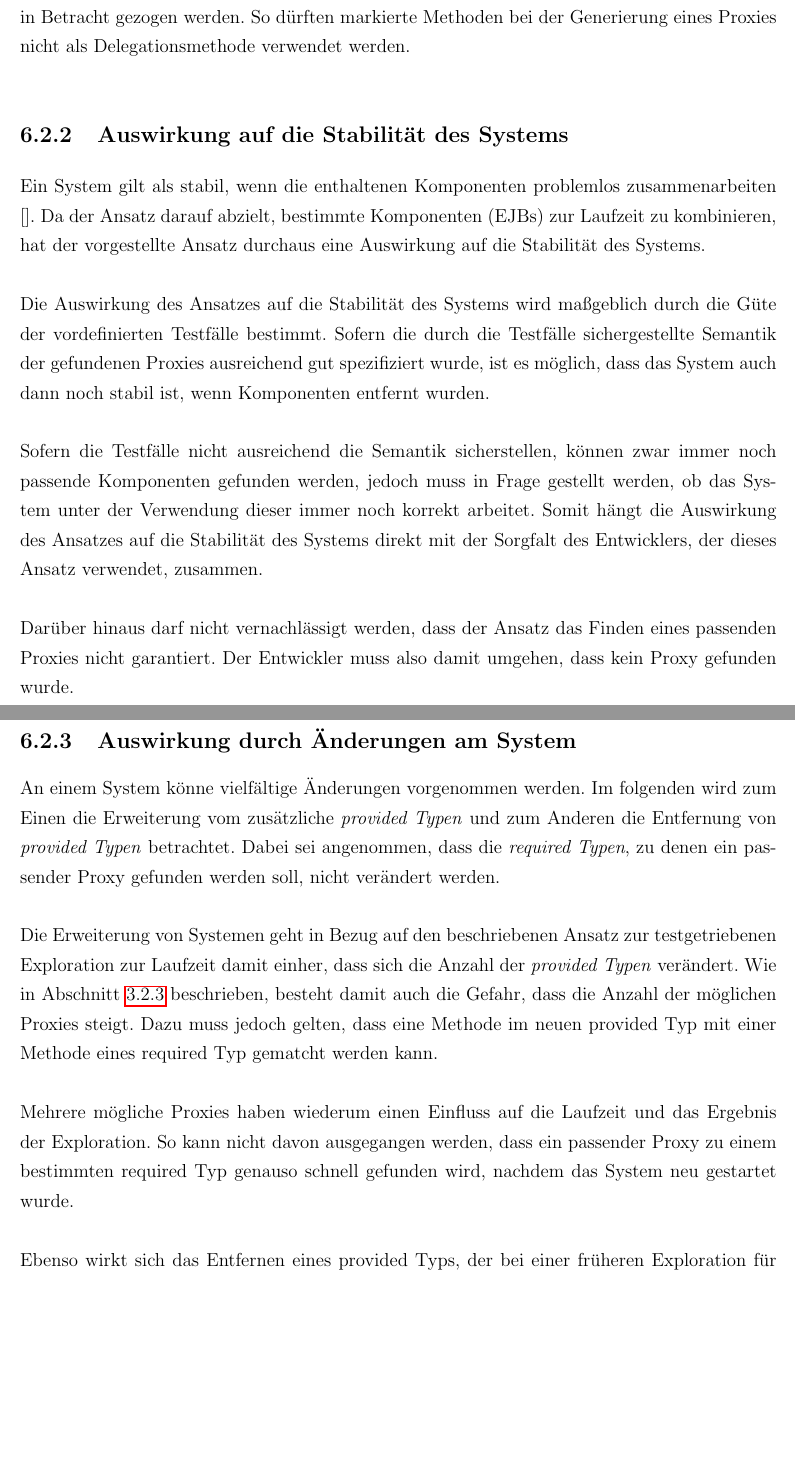
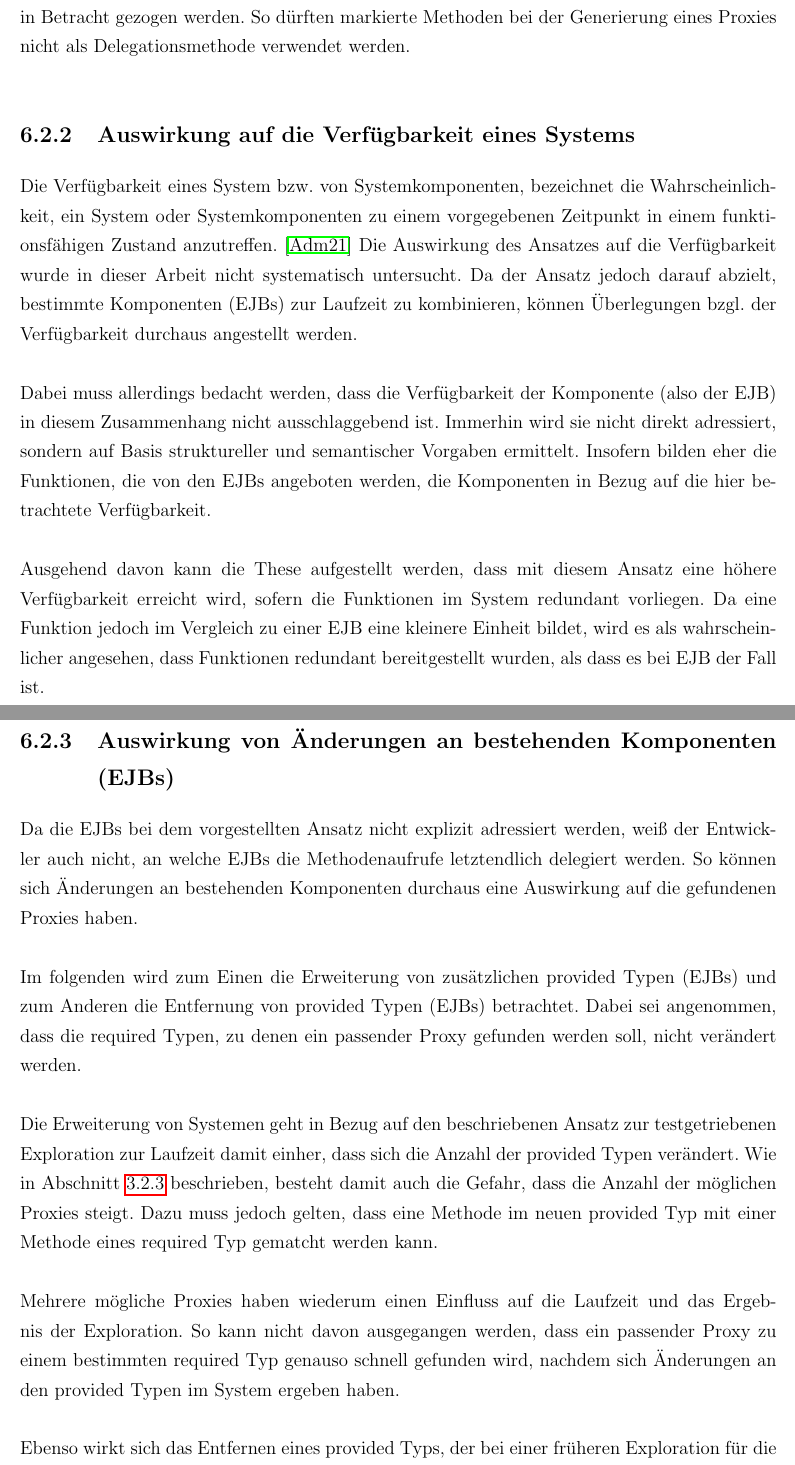
Before and after one commit to gundermann/StrukturelleTypkonformitaet, a LaTeX thesis (MA/Strukturelle Typkonformitaet/Thesis/thesis.tex, which reads MA/Strukturelle Typkonformitaet/Thesis/disc_approach.tex): two parts of pages 115 and 116 of 176, joined at a grey line, cut so that both start at the same text, the shorter picture padded with empty space. The pictures show the PDF file MA/Strukturelle Typkonformitaet/Thesis/thesis.pdf that the author committed with the source.

Commit message:
Diskussion des Ansatzes geordnet

```diff
--- a/MA/Strukturelle Typkonformitaet/Thesis/disc_approach.tex
+++ b/MA/Strukturelle Typkonformitaet/Thesis/disc_approach.tex
@@ -9,15 +9,21 @@ Um dieses Problem zu beheben könnte man sicherstellen, dass die Generierung der
 Um die zu markierenden EJBs zu identifizieren ist zu prüfen, wie sich die Ausführung der einzelnen Methoden der Bean auf das System auswirken. Es kann festgehalten werden, dass alle Methoden, die den persistenten oder den transienten Zustand von Objekten verändert, das Potential für solche unerwünschten Seiteneffenkte besitzen.
 \\\\
 Aufbauend auf der Prüfung einzelner Methoden, kann auch die Markierung von Methoden in Betracht gezogen werden. So dürften markierte Methoden bei der Generierung eines Proxies nicht als Delegationsmethode verwendet werden.
-
-\subsection{Auswirkung auf die Stabilität des Systems}\label{sec_stabliliy}
-Ein System gilt als stabil, wenn die enthaltenen Komponenten problemlos zusammenarbeiten \cite{}. Da der Ansatz darauf abzielt, bestimmte Komponenten (EJBs) zur Laufzeit zu kombinieren, hat der vorgestellte Ansatz durchaus eine Auswirkung auf die Stabilität des Systems.
+\subsection{Auswirkung auf die Verfügbarkeit eines Systems}\label{sec_stabliliy}
+Die Verfügbarkeit eines System bzw. von Systemkomponenten, bezeichnet die Wahrscheinlichkeit, ein System oder Systemkomponenten zu einem vorgegebenen Zeitpunkt in einem funktionsfähigen Zustand anzutreffen. \cite{it-admin}
+Die Auswirkung des Ansatzes auf die Verfügbarkeit wurde in dieser Arbeit nicht systematisch untersucht. Da der Ansatz jedoch darauf abzielt, bestimmte Komponenten (EJBs) zur Laufzeit zu kombinieren, können Überlegungen bzgl. der Verfügbarkeit durchaus angestellt werden.
 \\\\
-Die Auswirkung des Ansatzes auf die Stabilität des Systems wird maßgeblich durch die Güte der vordefinierten Testfälle bestimmt. Sofern die durch die Testfälle sichergestellte Semantik der gefundenen Proxies ausreichend gut spezifiziert wurde, ist es möglich, dass das System auch dann noch stabil ist, wenn Komponenten entfernt wurden.
+Dabei muss allerdings bedacht werden, dass die Verfügbarkeit der Komponente (also der EJB) in diesem Zusammenhang nicht ausschlaggebend ist. Immerhin wird sie nicht direkt adressiert, sondern auf Basis struktureller und semantischer Vorgaben ermittelt. Insofern bilden eher die Funktionen, die von den EJBs angeboten werden, die Komponenten in Bezug auf die hier betrachtete Verfügbarkeit.
 \\\\
-Sofern die Testfälle nicht ausreichend die Semantik sicherstellen, können zwar immer noch passende Komponenten gefunden werden, jedoch muss in Frage gestellt werden, ob das System unter der Verwendung dieser immer noch korrekt arbeitet. Somit hängt die Auswirkung des Ansatzes auf die Stabilität des Systems direkt mit der Sorgfalt des Entwicklers, der dieses Ansatz verwendet, zusammen.
+Ausgehend davon kann die These aufgestellt werden, dass mit diesem Ansatz eine höhere Verfügbarkeit erreicht wird, sofern die Funktionen im System redundant vorliegen. Da eine Funktion jedoch im Vergleich zu einer EJB eine kleinere Einheit bildet, wird es als wahrscheinlicher angesehen, dass Funktionen redundant bereitgestellt wurden, als dass es bei EJB der Fall ist.
+%\\\\
+%Die Auswirkung des Ansatzes auf die Verfügbarkeit bestimmter Komponenten Systems wird maßgeblich durch die Güte der vordefinierten Testfälle bestimmt. Sofern die durch die Testfälle sichergestellte Semantik der gefundenen Proxies ausreichend gut spezifiziert wurde, ist es möglich, dass das System auch dann noch stabil ist, wenn Komponenten entfernt wurden.
+%\\\\
+%Sofern die Testfälle nicht ausreichend die Semantik sicherstellen, können zwar immer noch passende Komponenten gefunden werden, jedoch muss in Frage gestellt werden, ob das System unter der Verwendung dieser immer noch korrekt arbeitet. Somit hängt die Auswirkung des Ansatzes auf die Stabilität des Systems direkt mit der Sorgfalt des Entwicklers, der dieses Ansatz verwendet, zusammen.
+%\\\\
+%Darüber hinaus darf nicht vernachlässigt werden, dass der Ansatz das Finden eines passenden Proxies nicht garantiert. Der Entwickler muss also damit umgehen, dass kein Proxy gefunden wurde.
+\subsection{Auswirkung von Änderungen an bestehenden Komponenten (EJBs)}
+Da die EJBs bei dem vorgestellten Ansatz nicht explizit adressiert werden, weiß der Entwickler auch nicht, an welche EJBs die Methodenaufrufe letztendlich delegiert werden. So können sich Änderungen an bestehenden Komponenten durchaus eine Auswirkung auf die gefundenen Proxies haben.
 \\\\
-Darüber hinaus darf nicht vernachlässigt werden, dass der Ansatz das Finden eines passenden Proxies nicht garantiert. Der Entwickler muss also damit umgehen, dass kein Proxy gefunden wurde.
-\subsection{Auswirkung durch Änderungen am System}
-An einem System könne vielfältige Änderungen vorgenommen werden. Im folgenden wird zum Einen die Erweiterung vom zusätzliche \emph{provided Typen} und zum Anderen die Entfernung von \emph{provided Typen} betrachtet. Dabei sei angenommen, dass die \emph{required Typen}, zu denen ein passender Proxy gefunden werden soll, nicht verändert werden.
+Im folgenden wird zum Einen die Erweiterung von zusätzlichen provided Typen (EJBs) und zum Anderen die Entfernung von provided Typen (EJBs) betrachtet. Dabei sei angenommen, dass die required Typen, zu denen ein passender Proxy gefunden werden soll, nicht verändert werden.
 \\\\
```
Also changed, not shown: MA/Strukturelle Typkonformitaet/Thesis/thesisbib.bib (+11 -0 lines), MA/Strukturelle Typkonformitaet/Thesis/thesis.pdf, MA/Strukturelle Typkonformitaet/Thesis/disc_approach.tex (25 more changed lines).
